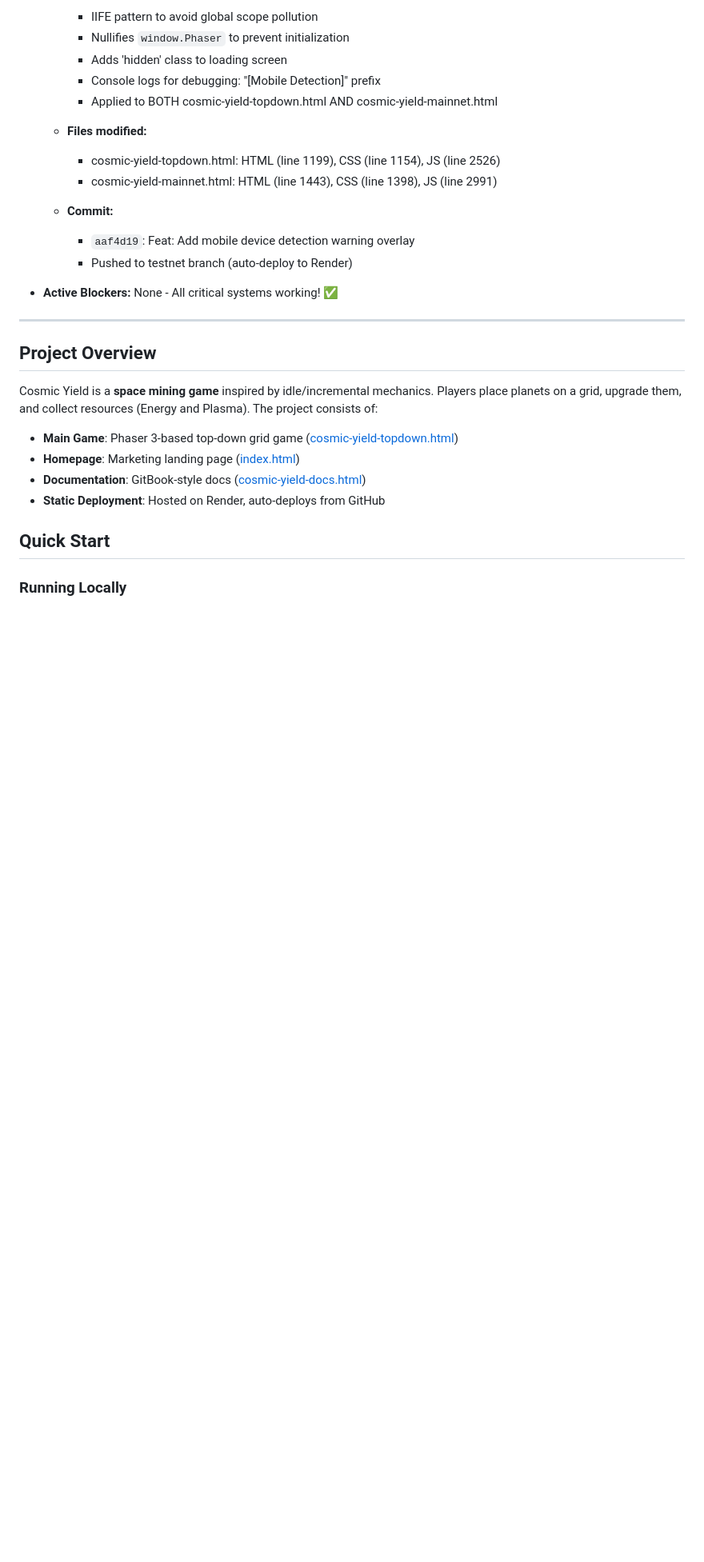
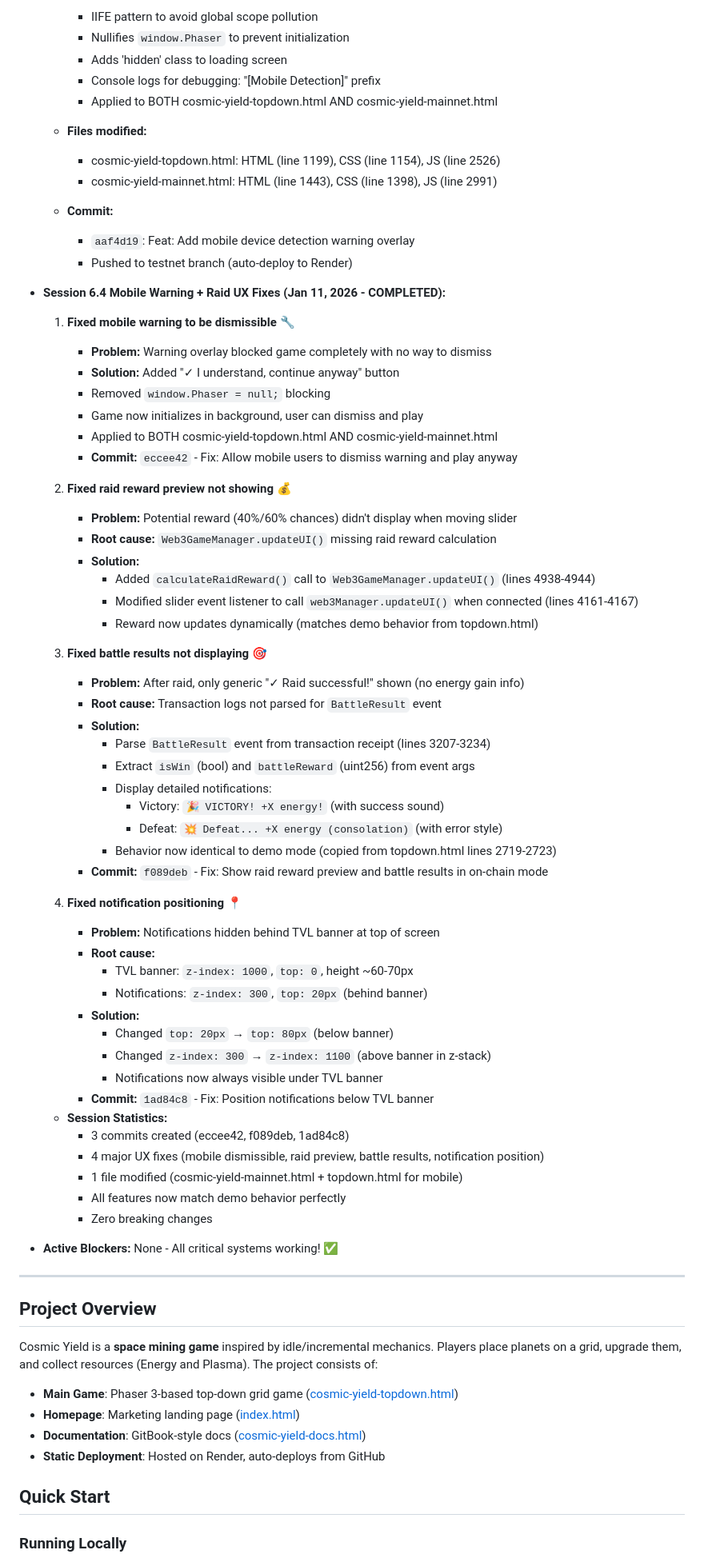
Before and after one commit to cosmicyield/cosmicyield, a Markdown page: CLAUDE.md, the part around one of its changes. Shown at 80% size. Drawn GitHub-style; blank space fills up the shorter version.

Commit message:
Update CLAUDE.md: Session 6.4 complete
- Fixed mobile warning (dismissible with button)
- Fixed raid reward preview (slider updates dynamically)
- Fixed battle results display (parse BattleResult event)
- Fixed notification positioning (below TVL banner)
- All game functions now fully tested and working
- 3 commits: eccee42, f089deb, 1ad84c8

Co-Authored-By: Claude Sonnet 4.5 <noreply@anthropic.com>

```diff
--- a/CLAUDE.md
+++ b/CLAUDE.md
@@ -319,6 +319,53 @@
   - **Commit:**
     - `aaf4d19`: Feat: Add mobile device detection warning overlay
     - Pushed to testnet branch (auto-deploy to Render)
+
+- **Session 6.4 Mobile Warning + Raid UX Fixes (Jan 11, 2026 - COMPLETED):**
+  1. **Fixed mobile warning to be dismissible** 🔧
+     - **Problem:** Warning overlay blocked game completely with no way to dismiss
+     - **Solution:** Added "✓ I understand, continue anyway" button
+     - Removed `window.Phaser = null;` blocking
+     - Game now initializes in background, user can dismiss and play
+     - Applied to BOTH cosmic-yield-topdown.html AND cosmic-yield-mainnet.html
+     - **Commit:** `eccee42` - Fix: Allow mobile users to dismiss warning and play anyway
+
+  2. **Fixed raid reward preview not showing** 💰
+     - **Problem:** Potential reward (40%/60% chances) didn't display when moving slider
+     - **Root cause:** `Web3GameManager.updateUI()` missing raid reward calculation
+     - **Solution:**
+       - Added `calculateRaidReward()` call to `Web3GameManager.updateUI()` (lines 4938-4944)
+       - Modified slider event listener to call `web3Manager.updateUI()` when connected (lines 4161-4167)
+       - Reward now updates dynamically (matches demo behavior from topdown.html)
+
+  3. **Fixed battle results not displaying** 🎯
+     - **Problem:** After raid, only generic "✓ Raid successful!" shown (no energy gain info)
+     - **Root cause:** Transaction logs not parsed for `BattleResult` event
+     - **Solution:**
+       - Parse `BattleResult` event from transaction receipt (lines 3207-3234)
+       - Extract `isWin` (bool) and `battleReward` (uint256) from event args
+       - Display detailed notifications:
+         - Victory: `🎉 VICTORY! +X energy!` (with success sound)
+         - Defeat: `💥 Defeat... +X energy (consolation)` (with error style)
+       - Behavior now identical to demo mode (copied from topdown.html lines 2719-2723)
+     - **Commit:** `f089deb` - Fix: Show raid reward preview and battle results in on-chain mode
+
+  4. **Fixed notification positioning** 📍
+     - **Problem:** Notifications hidden behind TVL banner at top of screen
+     - **Root cause:**
+       - TVL banner: `z-index: 1000`, `top: 0`, height ~60-70px
+       - Notifications: `z-index: 300`, `top: 20px` (behind banner)
+     - **Solution:**
+       - Changed `top: 20px` → `top: 80px` (below banner)
+       - Changed `z-index: 300` → `z-index: 1100` (above banner in z-stack)
+       - Notifications now always visible under TVL banner
+     - **Commit:** `1ad84c8` - Fix: Position notifications below TVL banner
+
+  - **Session Statistics:**
+    - 3 commits created (eccee42, f089deb, 1ad84c8)
+    - 4 major UX fixes (mobile dismissible, raid preview, battle results, notification position)
+    - 1 file modified (cosmic-yield-mainnet.html + topdown.html for mobile)
+    - All features now match demo behavior perfectly
+    - Zero breaking changes
 
 - **Active Blockers:** None - All critical systems working! ✅
 
```
Also changed, not shown: other parts of CLAUDE.md (+6 -6 lines).
